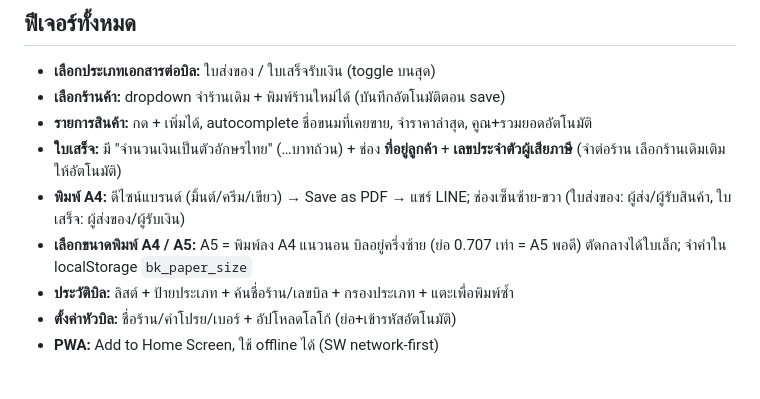
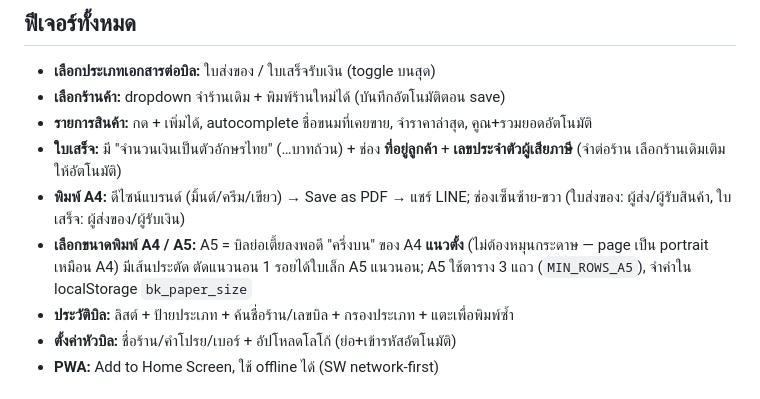
Before and after one commit to lpd11/delivery-note, a Markdown page: CLAUDE.md, the part around the change. GitHub-like rendering.

Commit message:
docs: อัปเดตวิธี A5 (แนวนอนครึ่งบน A4 ตั้ง ไม่ต้องหมุน)
Co-Authored-By: Claude Opus 4.8 <noreply@anthropic.com>

```diff
--- a/CLAUDE.md
+++ b/CLAUDE.md
@@ -13,7 +13,7 @@
 - **รายการสินค้า:** กด + เพิ่มได้, autocomplete ชื่อขนมที่เคยขาย, จำราคาล่าสุด, คูณ+รวมยอดอัตโนมัติ
 - **ใบเสร็จ:** มี "จำนวนเงินเป็นตัวอักษรไทย" (…บาทถ้วน) + ช่อง **ที่อยู่ลูกค้า** + **เลขประจำตัวผู้เสียภาษี** (จำต่อร้าน เลือกร้านเดิมเติมให้อัตโนมัติ)
 - **พิมพ์ A4:** ดีไซน์แบรนด์ (มิ้นต์/ครีม/เขียว) → Save as PDF → แชร์ LINE; ช่องเซ็นซ้าย-ขวา (ใบส่งของ: ผู้ส่ง/ผู้รับสินค้า, ใบเสร็จ: ผู้ส่งของ/ผู้รับเงิน)
-- **เลือกขนาดพิมพ์ A4 / A5:** A5 = พิมพ์ลง A4 แนวนอน บิลอยู่ครึ่งซ้าย (ย่อ 0.707 เท่า = A5 พอดี) ตัดกลางได้ใบเล็ก; จำค่าใน localStorage `bk_paper_size`
+- **เลือกขนาดพิมพ์ A4 / A5:** A5 = บิลย่อเตี้ยลงพอดี "ครึ่งบน" ของ A4 **แนวตั้ง** (ไม่ต้องหมุนกระดาษ — page เป็น portrait เหมือน A4) มีเส้นประตัด ตัดแนวนอน 1 รอยได้ใบเล็ก A5 แนวนอน; A5 ใช้ตาราง 3 แถว (`MIN_ROWS_A5`), จำค่าใน localStorage `bk_paper_size`
 - **ประวัติบิล:** ลิสต์ + ป้ายประเภท + ค้นชื่อร้าน/เลขบิล + กรองประเภท + แตะเพื่อพิมพ์ซ้ำ
 - **ตั้งค่าหัวบิล:** ชื่อร้าน/คำโปรย/เบอร์ + อัปโหลดโลโก้ (ย่อ+เข้ารหัสอัตโนมัติ)
 - **PWA:** Add to Home Screen, ใช้ offline ได้ (SW network-first)
```
